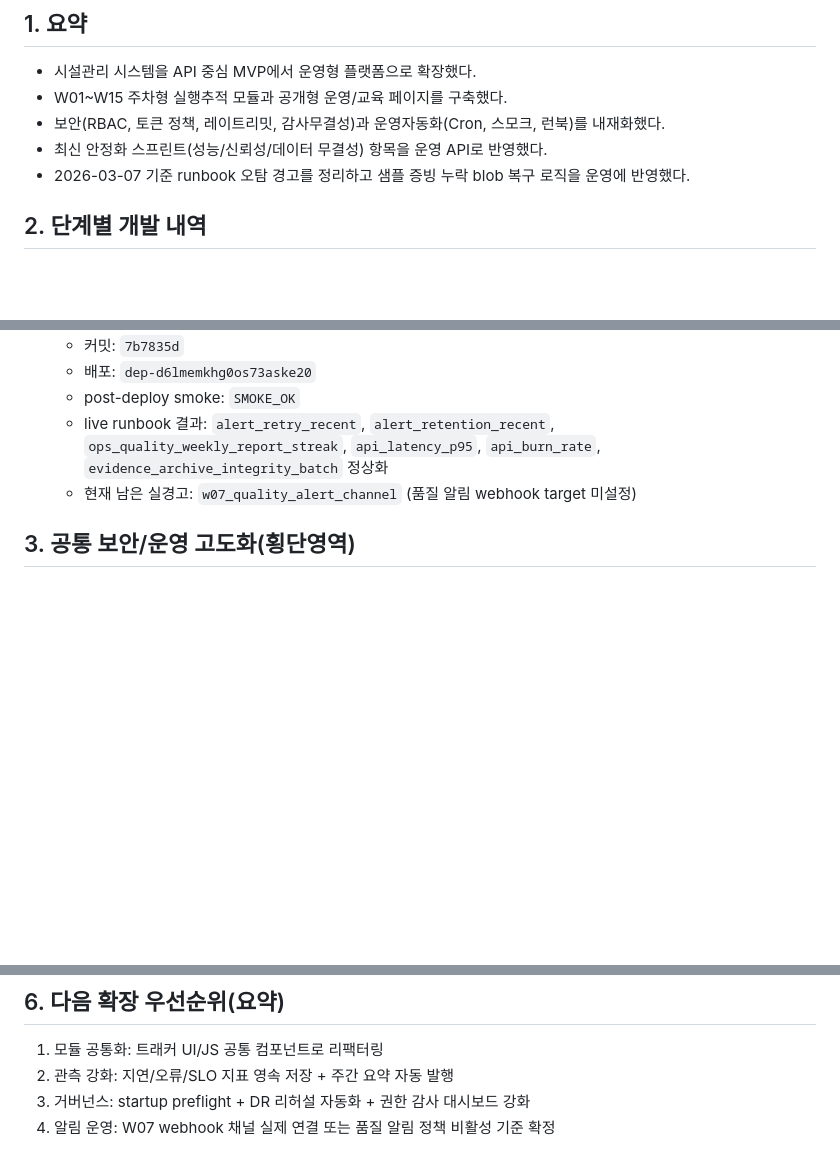
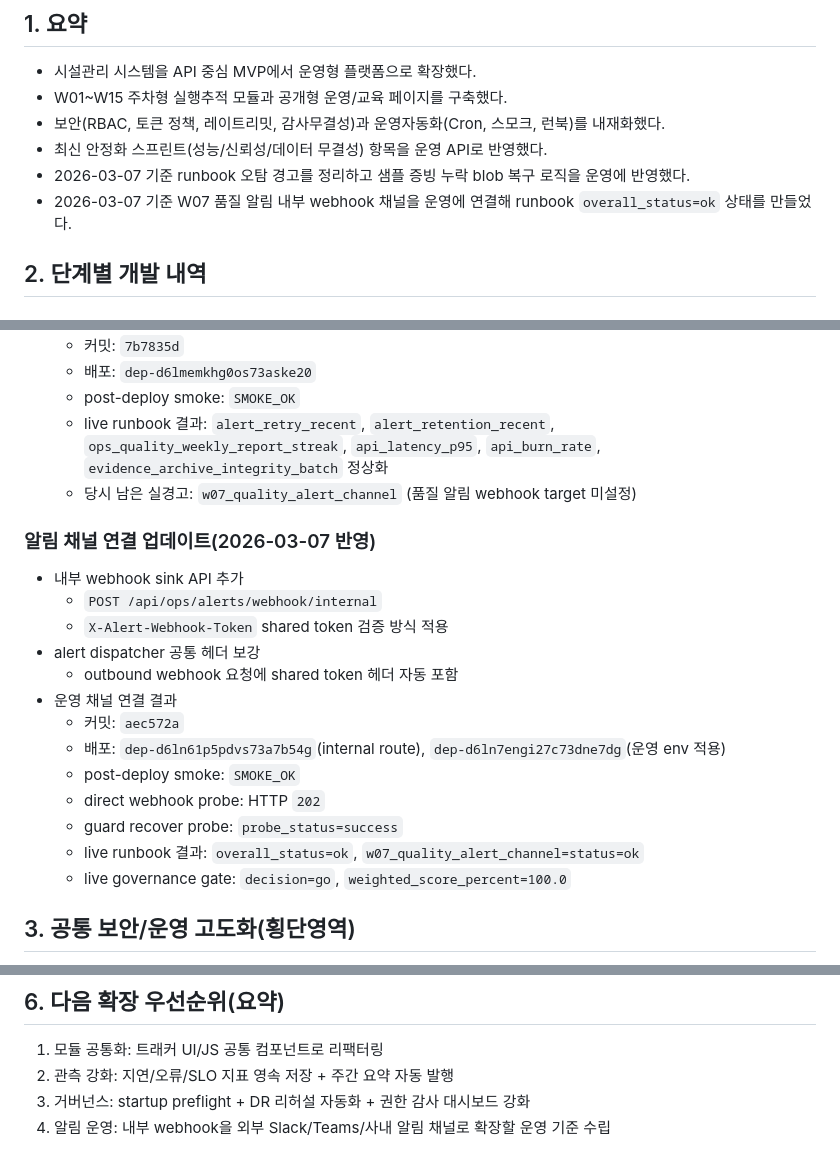
Before and after one commit to guige01-guinsa/ka-facility-os, a Markdown page: docs/DEVELOPMENT_REPORT_2026-03-01.md, 3 parts joined by grey strips. Rendered like a GitHub page; blank space fills up the shorter version.

Commit message:
Document internal alert webhook activation

```diff
--- a/docs/DEVELOPMENT_REPORT_2026-03-01.md
+++ b/docs/DEVELOPMENT_REPORT_2026-03-01.md
@@ -10,6 +10,7 @@
 - 보안(RBAC, 토큰 정책, 레이트리밋, 감사무결성)과 운영자동화(Cron, 스모크, 런북)를 내재화했다.
 - 최신 안정화 스프린트(성능/신뢰성/데이터 무결성) 항목을 운영 API로 반영했다.
 - 2026-03-07 기준 runbook 오탐 경고를 정리하고 샘플 증빙 누락 blob 복구 로직을 운영에 반영했다.
+- 2026-03-07 기준 W07 품질 알림 내부 webhook 채널을 운영에 연결해 runbook `overall_status=ok` 상태를 만들었다.
 
 ## 2. 단계별 개발 내역
 
@@ -108,7 +109,22 @@
   - 배포: `dep-d6lmemkhg0os73aske20`
   - post-deploy smoke: `SMOKE_OK`
   - live runbook 결과: `alert_retry_recent`, `alert_retention_recent`, `ops_quality_weekly_report_streak`, `api_latency_p95`, `api_burn_rate`, `evidence_archive_integrity_batch` 정상화
-  - 현재 남은 실경고: `w07_quality_alert_channel` (품질 알림 webhook target 미설정)
+  - 당시 남은 실경고: `w07_quality_alert_channel` (품질 알림 webhook target 미설정)
+
+### 알림 채널 연결 업데이트(2026-03-07 반영)
+- 내부 webhook sink API 추가
+  - `POST /api/ops/alerts/webhook/internal`
+  - `X-Alert-Webhook-Token` shared token 검증 방식 적용
+- alert dispatcher 공통 헤더 보강
+  - outbound webhook 요청에 shared token 헤더 자동 포함
+- 운영 채널 연결 결과
+  - 커밋: `aec572a`
+  - 배포: `dep-d6ln61p5pdvs73a7b54g`(internal route), `dep-d6ln7engi27c73dne7dg`(운영 env 적용)
+  - post-deploy smoke: `SMOKE_OK`
+  - direct webhook probe: HTTP `202`
+  - guard recover probe: `probe_status=success`
+  - live runbook 결과: `overall_status=ok`, `w07_quality_alert_channel=status=ok`
+  - live governance gate: `decision=go`, `weighted_score_percent=100.0`
 
 ## 3. 공통 보안/운영 고도화(횡단영역)
 - RBAC 사용자/권한/사이트 스코프 모델 운영화.
@@ -135,4 +152,4 @@
 1. 모듈 공통화: 트래커 UI/JS 공통 컴포넌트로 리팩터링
 2. 관측 강화: 지연/오류/SLO 지표 영속 저장 + 주간 요약 자동 발행
 3. 거버넌스: startup preflight + DR 리허설 자동화 + 권한 감사 대시보드 강화
-4. 알림 운영: W07 webhook 채널 실제 연결 또는 품질 알림 정책 비활성 기준 확정
+4. 알림 운영: 내부 webhook을 외부 Slack/Teams/사내 알림 채널로 확장할 운영 기준 수립
```
Also changed, not shown: other parts of docs/DEVELOPMENT_REPORT_2026-03-01.md (+1 -0 lines), docs/ROADMAP_NEXT.md (+13 -3 lines).
